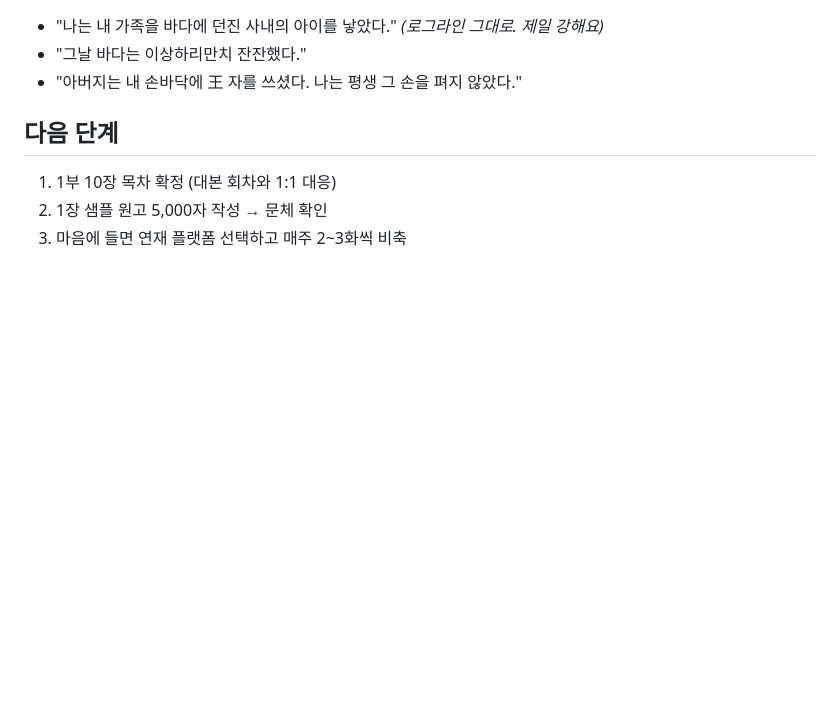
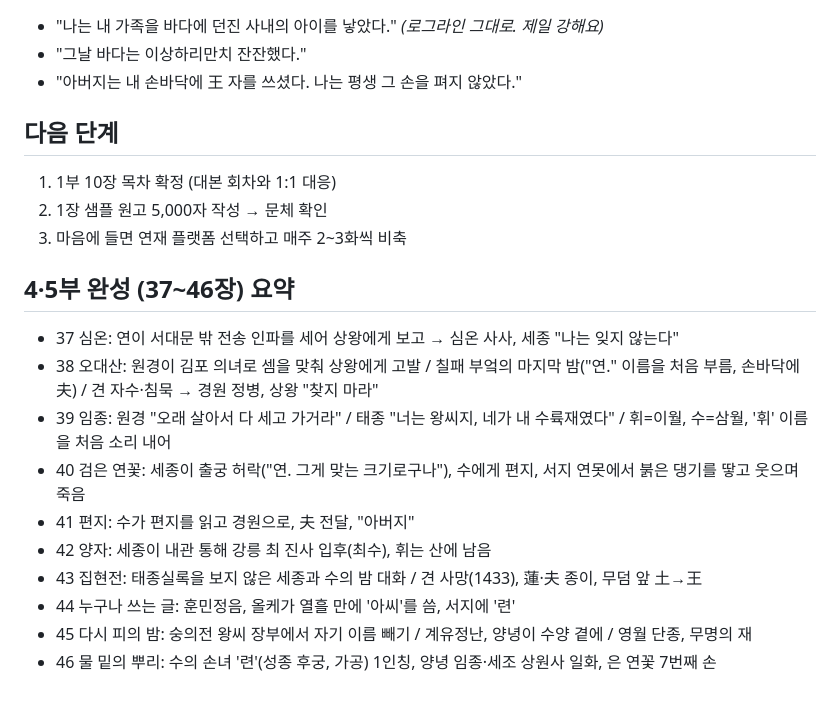
Before and after one commit to fmenglish0502-crypto/fmenglish, a Markdown page: drama/검은연꽃_소설_기획.md, the part around the change. GitHub-like rendering; blank space fills up the shorter version.

Commit message:
검은 연꽃: 4·5부(37~46장) 완성 요약을 기획 문서에 추가
Co-Authored-By: Claude Opus 5.5 <noreply@anthropic.com>
Claude-Session: https://claude.ai/code/session_0188vq1ZNpuWakfuHdPV8Noi

```diff
--- a/drama/검은연꽃_소설_기획.md
+++ b/drama/검은연꽃_소설_기획.md
@@ -53,3 +53,15 @@
 1. 1부 10장 목차 확정 (대본 회차와 1:1 대응)
 2. 1장 샘플 원고 5,000자 작성 → 문체 확인
 3. 마음에 들면 연재 플랫폼 선택하고 매주 2~3화씩 비축
+
+## 4·5부 완성 (37~46장) 요약
+- 37 심온: 연이 서대문 밖 전송 인파를 세어 상왕에게 보고 → 심온 사사, 세종 "나는 잊지 않는다"
+- 38 오대산: 원경이 김포 의녀로 셈을 맞춰 상왕에게 고발 / 칠패 부엌의 마지막 밤("연." 이름을 처음 부름, 손바닥에 夫) / 견 자수·침묵 → 경원 정병, 상왕 "찾지 마라"
+- 39 임종: 원경 "오래 살아서 다 세고 가거라" / 태종 "너는 왕씨지, 네가 내 수륙재였다" / 휘=이월, 수=삼월, '휘' 이름을 처음 소리 내어
+- 40 검은 연꽃: 세종이 출궁 허락("연. 그게 맞는 크기로구나"), 수에게 편지, 서지 연못에서 붉은 댕기를 땋고 웃으며 죽음
+- 41 편지: 수가 편지를 읽고 경원으로, 夫 전달, "아버지"
+- 42 양자: 세종이 내관 통해 강릉 최 진사 입후(최수), 휘는 산에 남음
+- 43 집현전: 태종실록을 보지 않은 세종과 수의 밤 대화 / 견 사망(1433), 蓮·夫 종이, 무덤 앞 土→王
+- 44 누구나 쓰는 글: 훈민정음, 올케가 열흘 만에 '아씨'를 씀, 서지에 '련'
+- 45 다시 피의 밤: 숭의전 왕씨 장부에서 자기 이름 빼기 / 계유정난, 양녕이 수양 곁에 / 영월 단종, 무명의 재
+- 46 물 밑의 뿌리: 수의 손녀 '련'(성종 후궁, 가공) 1인칭, 양녕 임종·세조 상원사 일화, 은 연꽃 7번째 손
```
